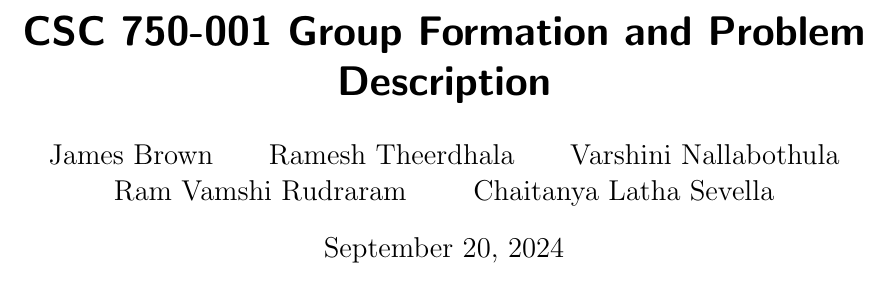
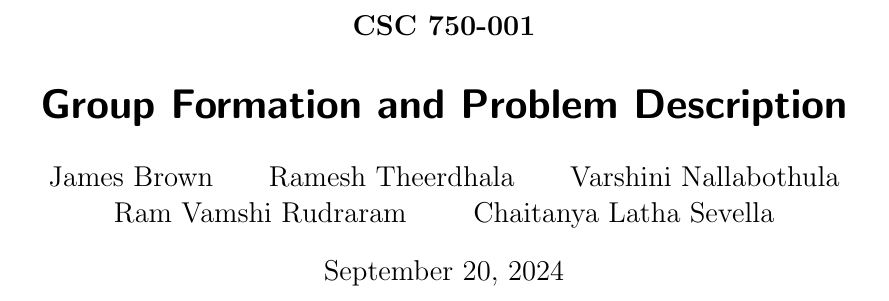
Before and after one commit to James-R-Brown/CSC750-001-GroupDeclaration, a LaTeX document (CSC750-001-GroupDeclaration.tex): part of page 1 of 2, cut so that both start at the same text. Compiled offline with pdfLaTeX.

Commit message:
Reformatted title

```diff
--- a/CSC750-001-GroupDeclaration.tex
+++ b/CSC750-001-GroupDeclaration.tex
@@ -1,7 +1,8 @@
 \documentclass[letterpaper, 11pt, DIV = 10]{scrartcl}
 \usepackage[]{lipsum}
 
-\title{CSC 750-001 Group Formation and Problem Description}
+\title{Group Formation and Problem Description}
+\subject{CSC 750-001}
 \author{James Brown\and Ramesh Theerdhala\and Varshini Nallabothula\and Ram Vamshi Rudraram\and Chaitanya Latha Sevella}
 \date{September 20, 2024}
 
```
Also changed, not shown: CSC750-001-GroupDeclaration.pdf, 1 other file.
